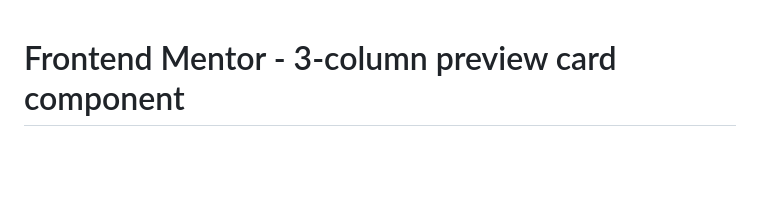
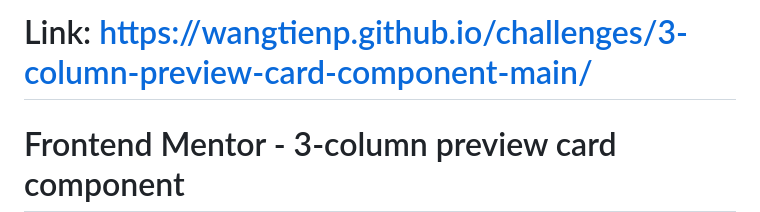
Before and after one commit to wangtienp/challenges, a Markdown page: 3-column-preview-card-component-main/README.md, the part around the change. Rendered like a GitHub page; blank space fills up the shorter version.

```diff
--- a/3-column-preview-card-component-main/README.md
+++ b/3-column-preview-card-component-main/README.md
@@ -1,3 +1,4 @@
+# Link: https://wangtienp.github.io/challenges/3-column-preview-card-component-main/
 # Frontend Mentor - 3-column preview card component
 
 ![Design preview for the 3-column preview card component coding challenge](./design/desktop-preview.jpg)
```
